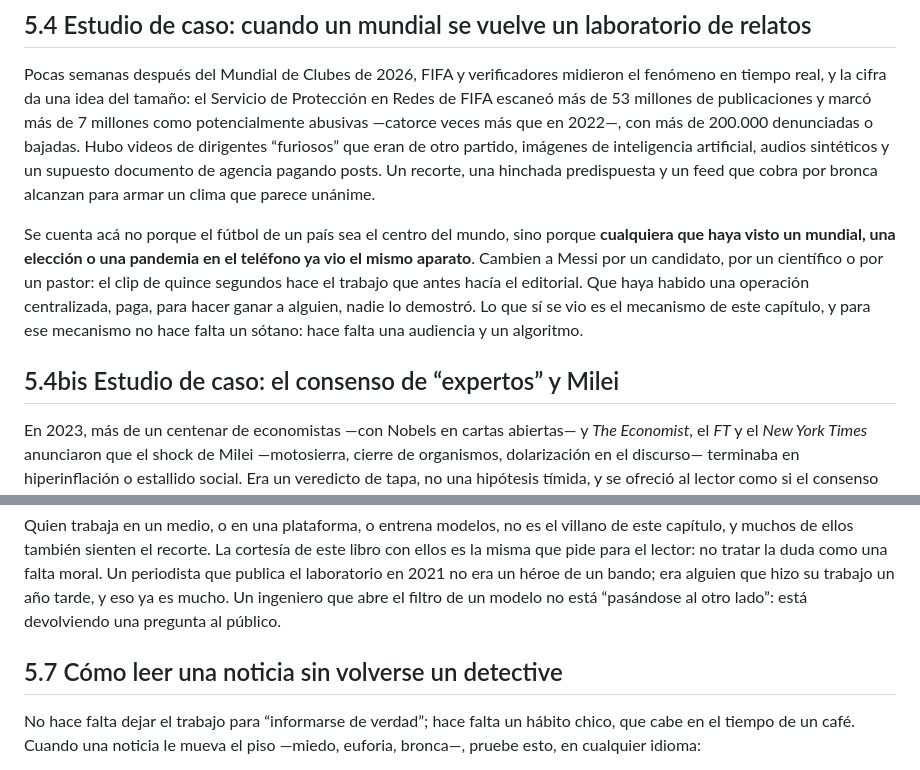
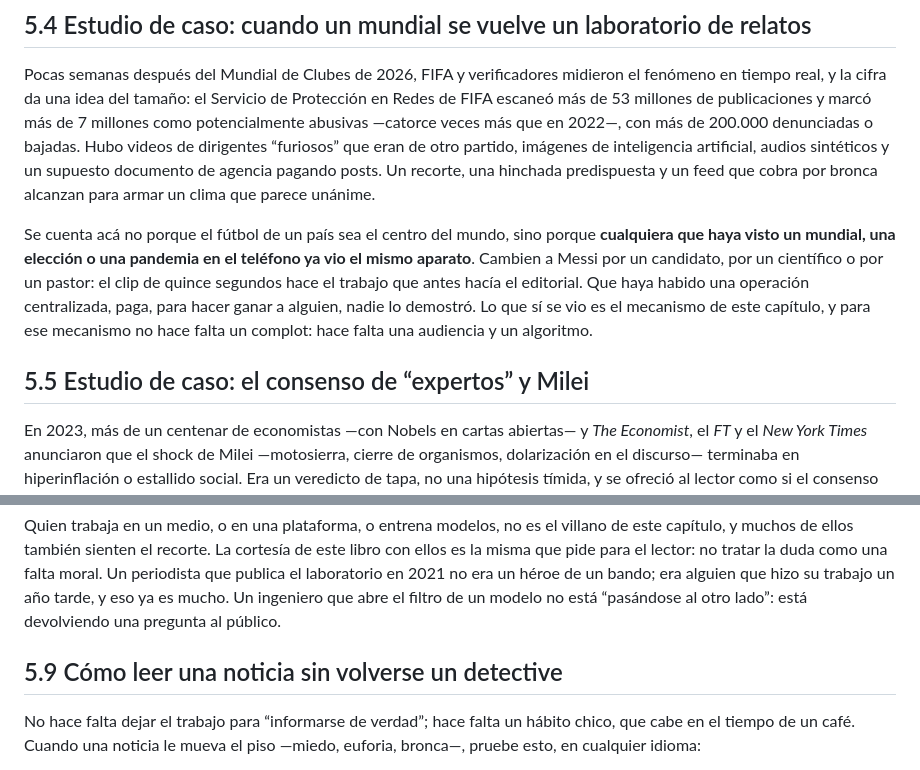
Before and after one commit to aleviercas/piensaotepiensan, a Markdown page: es/05-medios.md, 2 parts joined by grey strips. GitHub-like rendering.

```diff
--- a/es/05-medios.md
+++ b/es/05-medios.md
@@ -41,9 +41,9 @@ Lo falso viaja más rápido que la corrección, sí, porque la indignación reti
 
 Pocas semanas después del Mundial de Clubes de 2026, FIFA y verificadores midieron el fenómeno en tiempo real, y la cifra da una idea del tamaño: el Servicio de Protección en Redes de FIFA escaneó más de 53 millones de publicaciones y marcó más de 7 millones como potencialmente abusivas —catorce veces más que en 2022—, con más de 200.000 denunciadas o bajadas. Hubo videos de dirigentes “furiosos” que eran de otro partido, imágenes de inteligencia artificial, audios sintéticos y un supuesto documento de agencia pagando posts. Un recorte, una hinchada predispuesta y un feed que cobra por bronca alcanzan para armar un clima que parece unánime.
 
-Se cuenta acá no porque el fútbol de un país sea el centro del mundo, sino porque **cualquiera que haya visto un mundial, una elección o una pandemia en el teléfono ya vio el mismo aparato**. Cambien a Messi por un candidato, por un científico o por un pastor: el clip de quince segundos hace el trabajo que antes hacía el editorial. Que haya habido una operación centralizada, paga, para hacer ganar a alguien, nadie lo demostró. Lo que sí se vio es el mecanismo de este capítulo, y para ese mecanismo no hace falta un sótano: hace falta una audiencia y un algoritmo.
+Se cuenta acá no porque el fútbol de un país sea el centro del mundo, sino porque **cualquiera que haya visto un mundial, una elección o una pandemia en el teléfono ya vio el mismo aparato**. Cambien a Messi por un candidato, por un científico o por un pastor: el clip de quince segundos hace el trabajo que antes hacía el editorial. Que haya habido una operación centralizada, paga, para hacer ganar a alguien, nadie lo demostró. Lo que sí se vio es el mecanismo de este capítulo, y para ese mecanismo no hace falta un complot: hace falta una audiencia y un algoritmo.
 
-## 5.4bis Estudio de caso: el consenso de “expertos” y Milei
+## 5.5 Estudio de caso: el consenso de “expertos” y Milei
 
 En 2023, más de un centenar de economistas —con Nobels en cartas abiertas— y *The Economist*, el *FT* y el *New York Times* anunciaron que el shock de Milei —motosierra, cierre de organismos, dolarización en el discurso— terminaba en hiperinflación o estallido social. Era un veredicto de tapa, no una hipótesis tímida, y se ofreció al lector como si el consenso de firmas valiera por el dato que todavía no había llegado.
 
@@ -73,7 +88,7 @@ Si la respuesta fuera “nada”, estas páginas serían arqueología, y todaví
 
 Quien trabaja en un medio, o en una plataforma, o entrena modelos, no es el villano de este capítulo, y muchos de ellos también sienten el recorte. La cortesía de este libro con ellos es la misma que pide para el lector: no tratar la duda como una falta moral. Un periodista que publica el laboratorio en 2021 no era un héroe de un bando; era alguien que hizo su trabajo un año tarde, y eso ya es mucho. Un ingeniero que abre el filtro de un modelo no está “pasándose al otro lado”: está devolviendo una pregunta al público.
 
-## 5.7 Cómo leer una noticia sin volverse un detective
+## 5.9 Cómo leer una noticia sin volverse un detective
 
 No hace falta dejar el trabajo para “informarse de verdad”; hace falta un hábito chico, que cabe en el tiempo de un café. Cuando una noticia le mueva el piso —miedo, euforia, bronca—, pruebe esto, en cualquier idioma:
 
```
Also changed, not shown: other parts of es/05-medios.md (+19 -4 lines), es/conclusion.md (+2 -0 lines), es/revision-autor.md (+1 -0 lines).
